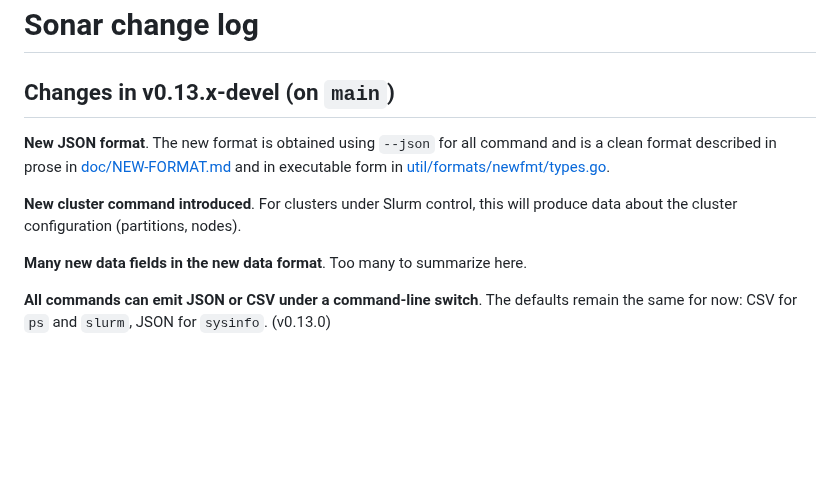
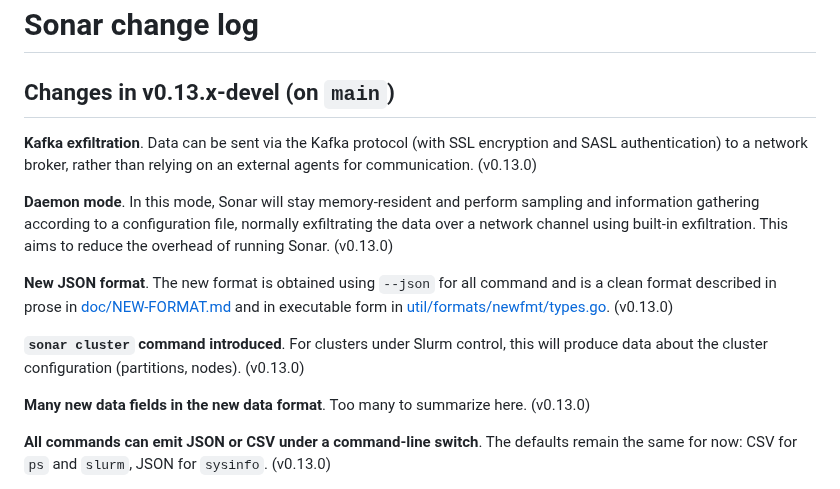
Before and after one commit to NordicHPC/sonar, a Markdown page: doc/CHANGELOG.md, the part around the change. Rendered like a GitHub page; blank space fills up the shorter version.

```diff
--- a/doc/CHANGELOG.md
+++ b/doc/CHANGELOG.md
@@ -2,14 +2,22 @@
 
 ## Changes in v0.13.x-devel (on `main`)
 
+**Kafka exfiltration**.  Data can be sent via the Kafka protocol (with SSL encryption and SASL
+authentication) to a network broker, rather than relying on an external agents for communication.
+(v0.13.0)
+
+**Daemon mode**.  In this mode, Sonar will stay memory-resident and perform sampling and information
+gathering according to a configuration file, normally exfiltrating the data over a network channel
+using built-in exfiltration.  This aims to reduce the overhead of running Sonar.  (v0.13.0)
+
 **New JSON format**.  The new format is obtained using `--json` for all command and is a clean
 format described in prose in [doc/NEW-FORMAT.md](NEW-FORMAT.md) and in executable form in
-[util/formats/newfmt/types.go](../util/formats/newfmt/types.go).
+[util/formats/newfmt/types.go](../util/formats/newfmt/types.go).  (v0.13.0)
 
-**New cluster command introduced**.  For clusters under Slurm control, this will produce data about
-the cluster configuration (partitions, nodes).
+**`sonar cluster` command introduced**.  For clusters under Slurm control, this will produce data about
+the cluster configuration (partitions, nodes).  (v0.13.0)
 
-**Many new data fields in the new data format**.  Too many to summarize here.
+**Many new data fields in the new data format**.  Too many to summarize here.  (v0.13.0)
 
 **All commands can emit JSON or CSV under a command-line switch**.  The defaults remain the same for now:
 CSV for `ps` and `slurm`, JSON for `sysinfo`.  (v0.13.0)
```
Also changed, not shown: README.md (+12 -2 lines), doc/VERSIONING.md (+4 -3 lines).
